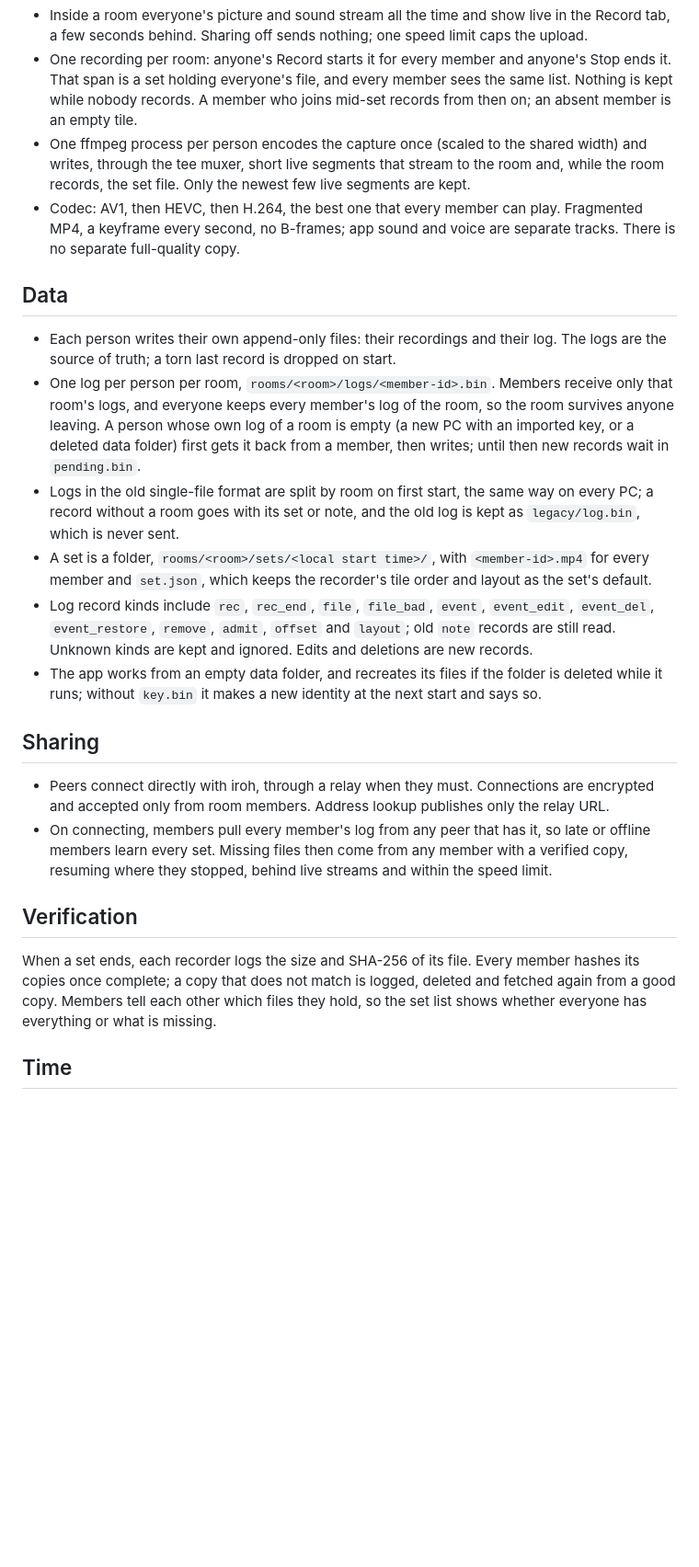
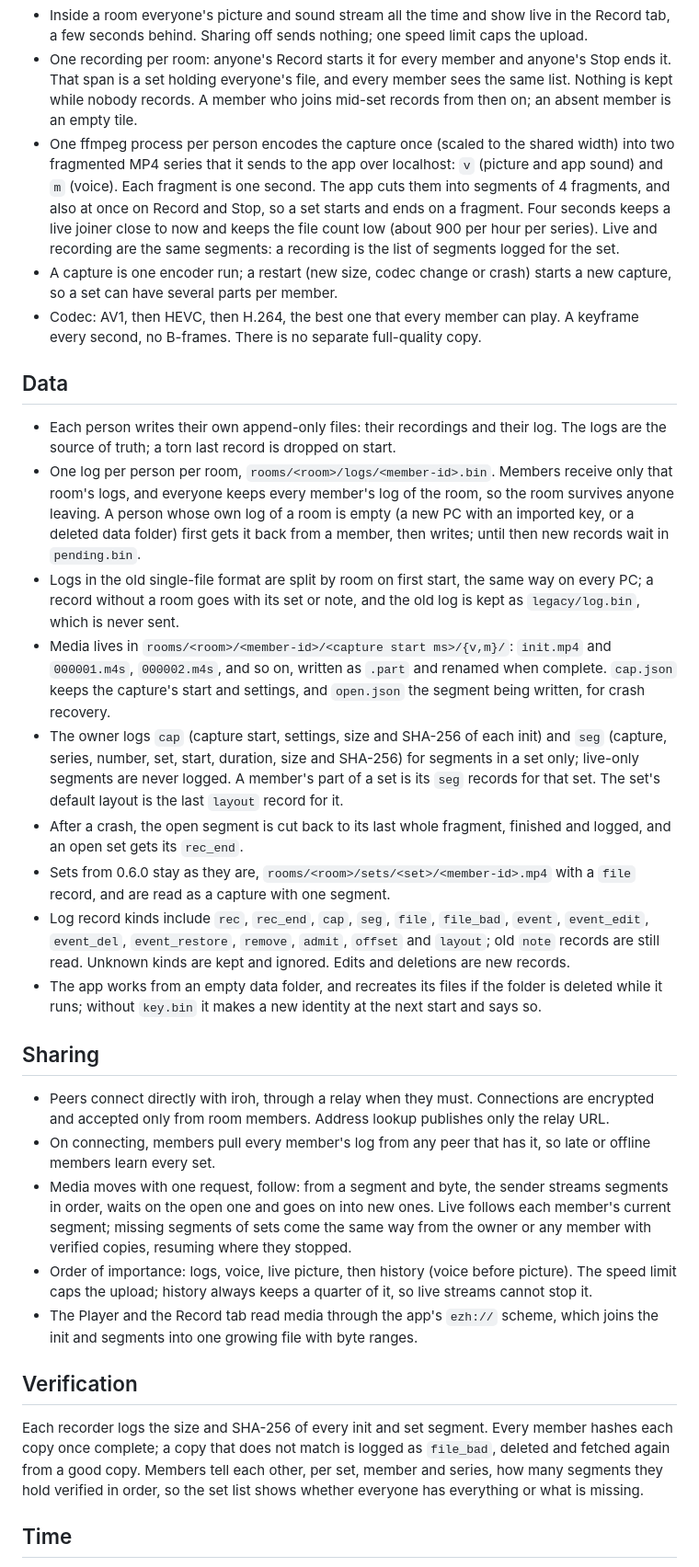
Before and after one commit to hrs23/ez-hanseikai, a Markdown page: docs/design.md, the part around one of its changes. Shown at 92% size. Drawn GitHub-style; blank space fills up the shorter version.

Commit message:
Describe the segment design
Co-Authored-By: Claude Opus 5.5 <noreply@anthropic.com>

```diff
--- a/docs/design.md
+++ b/docs/design.md
@@ -29,26 +29,33 @@ One key per person, made on first start; its public half is the person's ID ever
 - The microphone is on by default, as its own track, and can be muted. App sound comes from per-process capture. Each source has a dB meter with peak and clipping and a volume.
 - Inside a room everyone's picture and sound stream all the time and show live in the Record tab, a few seconds behind. Sharing off sends nothing; one speed limit caps the upload.
 - One recording per room: anyone's Record starts it for every member and anyone's Stop ends it. That span is a set holding everyone's file, and every member sees the same list. Nothing is kept while nobody records. A member who joins mid-set records from then on; an absent member is an empty tile.
-- One ffmpeg process per person encodes the capture once (scaled to the shared width) and writes, through the tee muxer, short live segments that stream to the room and, while the room records, the set file. Only the newest few live segments are kept.
-- Codec: AV1, then HEVC, then H.264, the best one that every member can play. Fragmented MP4, a keyframe every second, no B-frames; app sound and voice are separate tracks. There is no separate full-quality copy.
+- One ffmpeg process per person encodes the capture once (scaled to the shared width) into two fragmented MP4 series that it sends to the app over localhost: `v` (picture and app sound) and `m` (voice). Each fragment is one second. The app cuts them into segments of 4 fragments, and also at once on Record and Stop, so a set starts and ends on a fragment. Four seconds keeps a live joiner close to now and keeps the file count low (about 900 per hour per series). Live and recording are the same segments: a recording is the list of segments logged for the set.
+- A capture is one encoder run; a restart (new size, codec change or crash) starts a new capture, so a set can have several parts per member.
+- Codec: AV1, then HEVC, then H.264, the best one that every member can play. A keyframe every second, no B-frames. There is no separate full-quality copy.
 
 ## Data
 
 - Each person writes their own append-only files: their recordings and their log. The logs are the source of truth; a torn last record is dropped on start.
 - One log per person per room, `rooms/<room>/logs/<member-id>.bin`. Members receive only that room's logs, and everyone keeps every member's log of the room, so the room survives anyone leaving. A person whose own log of a room is empty (a new PC with an imported key, or a deleted data folder) first gets it back from a member, then writes; until then new records wait in `pending.bin`.
 - Logs in the old single-file format are split by room on first start, the same way on every PC; a record without a room goes with its set or note, and the old log is kept as `legacy/log.bin`, which is never sent.
-- A set is a folder, `rooms/<room>/sets/<local start time>/`, with `<member-id>.mp4` for every member and `set.json`, which keeps the recorder's tile order and layout as the set's default.
-- Log record kinds include `rec`, `rec_end`, `file`, `file_bad`, `event`, `event_edit`, `event_del`, `event_restore`, `remove`, `admit`, `offset` and `layout`; old `note` records are still read. Unknown kinds are kept and ignored. Edits and deletions are new records.
+- Media lives in `rooms/<room>/<member-id>/<capture start ms>/{v,m}/`: `init.mp4` and `000001.m4s`, `000002.m4s`, and so on, written as `.part` and renamed when complete. `cap.json` keeps the capture's start and settings, and `open.json` the segment being written, for crash recovery.
+- The owner logs `cap` (capture start, settings, size and SHA-256 of each init) and `seg` (capture, series, number, set, start, duration, size and SHA-256) for segments in a set only; live-only segments are never logged. A member's part of a set is its `seg` records for that set. The set's default layout is the last `layout` record for it.
+- After a crash, the open segment is cut back to its last whole fragment, finished and logged, and an open set gets its `rec_end`.
+- Sets from 0.6.0 stay as they are, `rooms/<room>/sets/<set>/<member-id>.mp4` with a `file` record, and are read as a capture with one segment.
+- Log record kinds include `rec`, `rec_end`, `cap`, `seg`, `file`, `file_bad`, `event`, `event_edit`, `event_del`, `event_restore`, `remove`, `admit`, `offset` and `layout`; old `note` records are still read. Unknown kinds are kept and ignored. Edits and deletions are new records.
 - The app works from an empty data folder, and recreates its files if the folder is deleted while it runs; without `key.bin` it makes a new identity at the next start and says so.
 
 ## Sharing
 
 - Peers connect directly with iroh, through a relay when they must. Connections are encrypted and accepted only from room members. Address lookup publishes only the relay URL.
-- On connecting, members pull every member's log from any peer that has it, so late or offline members learn every set. Missing files then come from any member with a verified copy, resuming where they stopped, behind live streams and within the speed limit.
+- On connecting, members pull every member's log from any peer that has it, so late or offline members learn every set.
+- Media moves with one request, follow: from a segment and byte, the sender streams segments in order, waits on the open one and goes on into new ones. Live follows each member's current segment; missing segments of sets come the same way from the owner or any member with verified copies, resuming where they stopped.
+- Order of importance: logs, voice, live picture, then history (voice before picture). The speed limit caps the upload; history always keeps a quarter of it, so live streams cannot stop it.
+- The Player and the Record tab read media through the app's `ezh://` scheme, which joins the init and segments into one growing file with byte ranges.
 
 ## Verification
 
-When a set ends, each recorder logs the size and SHA-256 of its file. Every member hashes its copies once complete; a copy that does not match is logged, deleted and fetched again from a good copy. Members tell each other which files they hold, so the set list shows whether everyone has everything or what is missing.
+Each recorder logs the size and SHA-256 of every init and set segment. Every member hashes each copy once complete; a copy that does not match is logged as `file_bad`, deleted and fetched again from a good copy. Members tell each other, per set, member and series, how many segments they hold verified in order, so the set list shows whether everyone has everything or what is missing.
 
 ## Time
 
```
Also changed, not shown: other parts of docs/design.md (+5 -4 lines), README.md (+1 -1 lines).
